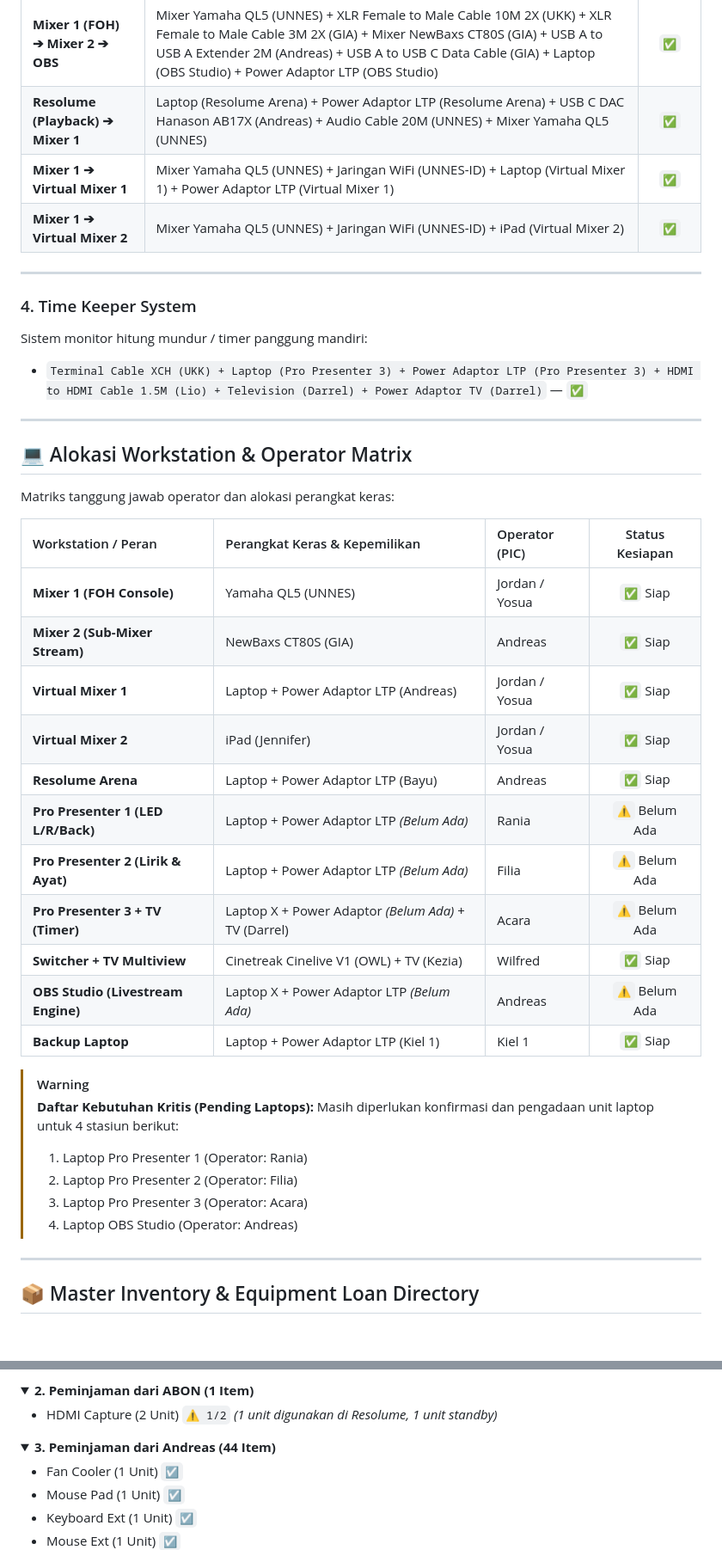
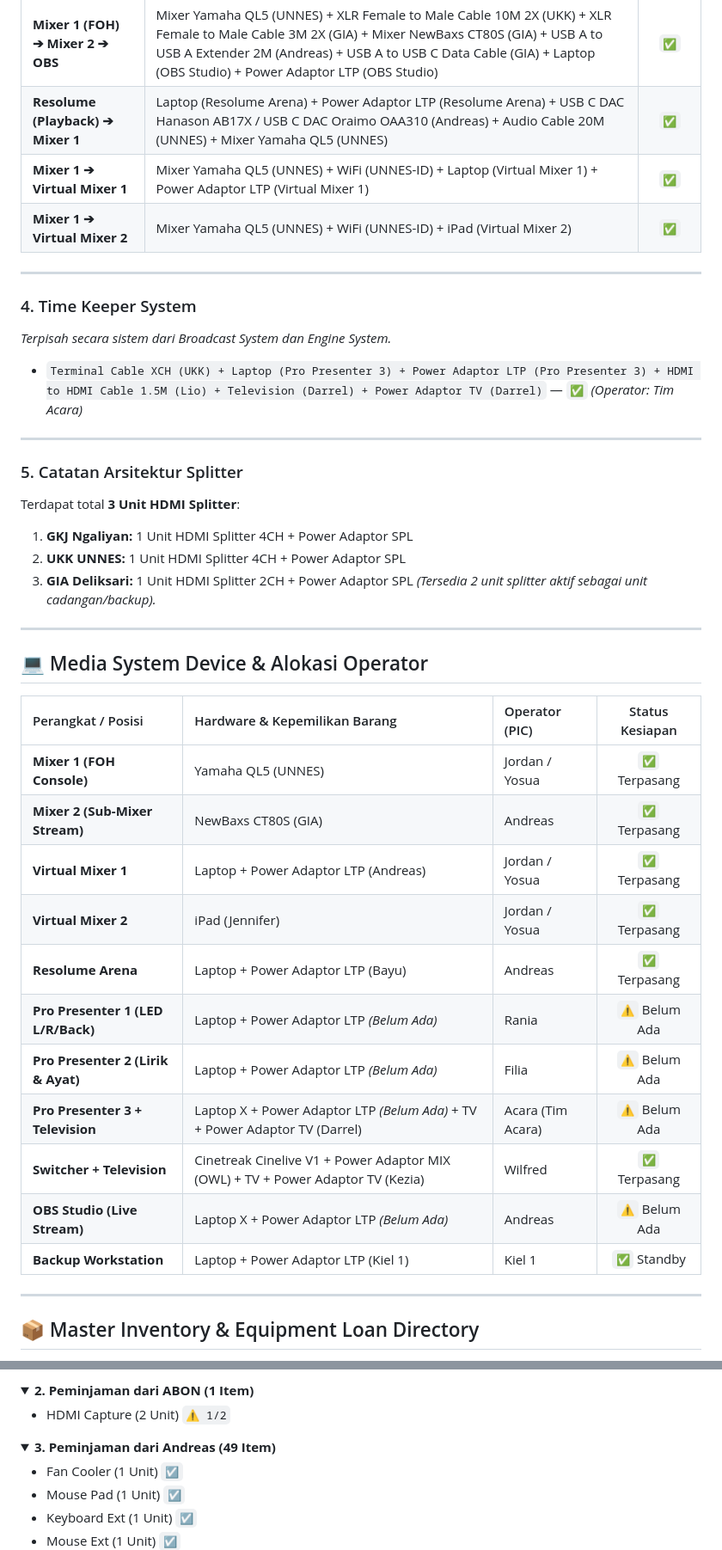
Before and after one commit to zzdree/ip26-production, a Markdown page: README.md, 2 parts joined by grey strips. Shown at 86% size. Drawn GitHub-style; folded sections open; blank space fills up the shorter version.

Commit message:
docs: synchronize README.md with latest ip26_pro1.txt and ip26_pro2.txt engineering & production updates

```diff
--- a/README.md
+++ b/README.md
@@ -225,43 +225,42 @@ flowchart TD
 | Jalur Audio | Konfigurasi Wiring & Antarmuka | Status |
 | :--- | :--- | :---: |
 | **Mixer 1 (FOH) ➔ Mixer 2 ➔ OBS** | Mixer Yamaha QL5 (UNNES) + XLR Female to Male Cable 10M 2X (UKK) + XLR Female to Male Cable 3M 2X (GIA) + Mixer NewBaxs CT80S (GIA) + USB A to USB A Extender 2M (Andreas) + USB A to USB C Data Cable (GIA) + Laptop (OBS Studio) + Power Adaptor LTP (OBS Studio) | `✅` |
-| **Resolume (Playback) ➔ Mixer 1** | Laptop (Resolume Arena) + Power Adaptor LTP (Resolume Arena) + USB C DAC Hanason AB17X (Andreas) + Audio Cable 20M (UNNES) + Mixer Yamaha QL5 (UNNES) | `✅` |
-| **Mixer 1 ➔ Virtual Mixer 1** | Mixer Yamaha QL5 (UNNES) + Jaringan WiFi (UNNES-ID) + Laptop (Virtual Mixer 1) + Power Adaptor LTP (Virtual Mixer 1) | `✅` |
-| **Mixer 1 ➔ Virtual Mixer 2** | Mixer Yamaha QL5 (UNNES) + Jaringan WiFi (UNNES-ID) + iPad (Virtual Mixer 2) | `✅` |
+| **Resolume (Playback) ➔ Mixer 1** | Laptop (Resolume Arena) + Power Adaptor LTP (Resolume Arena) + USB C DAC Hanason AB17X / USB C DAC Oraimo OAA310 (Andreas) + Audio Cable 20M (UNNES) + Mixer Yamaha QL5 (UNNES) | `✅` |
+| **Mixer 1 ➔ Virtual Mixer 1** | Mixer Yamaha QL5 (UNNES) + WiFi (UNNES-ID) + Laptop (Virtual Mixer 1) + Power Adaptor LTP (Virtual Mixer 1) | `✅` |
+| **Mixer 1 ➔ Virtual Mixer 2** | Mixer Yamaha QL5 (UNNES) + WiFi (UNNES-ID) + iPad (Virtual Mixer 2) | `✅` |
 
 ---
 
 ### 4. Time Keeper System
-Sistem monitor hitung mundur / timer panggung mandiri:
-- `Terminal Cable XCH (UKK) + Laptop (Pro Presenter 3) + Power Adaptor LTP (Pro Presenter 3) + HDMI to HDMI Cable 1.5M (Lio) + Television (Darrel) + Power Adaptor TV (Darrel)` — `✅`
+*Terpisah secara sistem dari Broadcast System dan Engine System.*
+- `Terminal Cable XCH (UKK) + Laptop (Pro Presenter 3) + Power Adaptor LTP (Pro Presenter 3) + HDMI to HDMI Cable 1.5M (Lio) + Television (Darrel) + Power Adaptor TV (Darrel)` — `✅` *(Operator: Tim Acara)*
 
 ---
 
-## 💻 Alokasi Workstation & Operator Matrix
+### 5. Catatan Arsitektur Splitter
+Terdapat total **3 Unit HDMI Splitter**:
+1. **GKJ Ngaliyan:** 1 Unit HDMI Splitter 4CH + Power Adaptor SPL
+2. **UKK UNNES:** 1 Unit HDMI Splitter 4CH + Power Adaptor SPL
+3. **GIA Deliksari:** 1 Unit HDMI Splitter 2CH + Power Adaptor SPL
+*(Tersedia 2 unit splitter aktif sebagai unit cadangan/backup).*
 
-Matriks tanggung jawab operator dan alokasi perangkat keras:
+---
 
-| Workstation / Peran | Perangkat Keras & Kepemilikan | Operator (PIC) | Status Kesiapan |
+## 💻 Media System Device & Alokasi Operator
+
+| Perangkat / Posisi | Hardware & Kepemilikan Barang | Operator (PIC) | Status Kesiapan |
 | :--- | :--- | :--- | :---: |
-| **Mixer 1 (FOH Console)** | Yamaha QL5 (UNNES) | Jordan / Yosua | `✅` Siap |
-| **Mixer 2 (Sub-Mixer Stream)**| NewBaxs CT80S (GIA) | Andreas | `✅` Siap |
-| **Virtual Mixer 1** | Laptop + Power Adaptor LTP (Andreas) | Jordan / Yosua | `✅` Siap |
-| **Virtual Mixer 2** | iPad (Jennifer) | Jordan / Yosua | `✅` Siap |
-| **Resolume Arena** | Laptop + Power Adaptor LTP (Bayu) | Andreas | `✅` Siap |
+| **Mixer 1 (FOH Console)** | Yamaha QL5 (UNNES) | Jordan / Yosua | `✅` Terpasang |
+| **Mixer 2 (Sub-Mixer Stream)**| NewBaxs CT80S (GIA) | Andreas | `✅` Terpasang |
+| **Virtual Mixer 1** | Laptop + Power Adaptor LTP (Andreas) | Jordan / Yosua | `✅` Terpasang |
+| **Virtual Mixer 2** | iPad (Jennifer) | Jordan / Yosua | `✅` Terpasang |
+| **Resolume Arena** | Laptop + Power Adaptor LTP (Bayu) | Andreas | `✅` Terpasang |
 | **Pro Presenter 1 (LED L/R/Back)**| Laptop + Power Adaptor LTP *(Belum Ada)* | Rania | `⚠️` Belum Ada |
 | **Pro Presenter 2 (Lirik & Ayat)** | Laptop + Power Adaptor LTP *(Belum Ada)* | Filia | `⚠️` Belum Ada |
-| **Pro Presenter 3 + TV (Timer)** | Laptop X + Power Adaptor *(Belum Ada)* + TV (Darrel) | Acara | `⚠️` Belum Ada |
-| **Switcher + TV Multiview** | Cinetreak Cinelive V1 (OWL) + TV (Kezia) | Wilfred | `✅` Siap |
-| **OBS Studio (Livestream Engine)**| Laptop X + Power Adaptor LTP *(Belum Ada)* | Andreas | `⚠️` Belum Ada |
-| **Backup Laptop** | Laptop + Power Adaptor LTP (Kiel 1) | Kiel 1 | `✅` Siap |
-
-> [!WARNING]
-> **Daftar Kebutuhan Kritis (Pending Laptops):**
-> Masih diperlukan konfirmasi dan pengadaan unit laptop untuk 4 stasiun berikut:
-> 1. Laptop Pro Presenter 1 (Operator: Rania)
-> 2. Laptop Pro Presenter 2 (Operator: Filia)
-> 3. Laptop Pro Presenter 3 (Operator: Acara)
-> 4. Laptop OBS Studio (Operator: Andreas)
+| **Pro Presenter 3 + Television** | Laptop X + Power Adaptor LTP *(Belum Ada)* + TV + Power Adaptor TV (Darrel) | Acara (Tim Acara) | `⚠️` Belum Ada |
+| **Switcher + Television** | Cinetreak Cinelive V1 + Power Adaptor MIX (OWL) + TV + Power Adaptor TV (Kezia) | Wilfred | `✅` Terpasang |
+| **OBS Studio (Live Stream)** | Laptop X + Power Adaptor LTP *(Belum Ada)* | Andreas | `⚠️` Belum Ada |
+| **Backup Workstation** | Laptop + Power Adaptor LTP (Kiel 1) | Kiel 1 | `✅` Standby |
 
 ---
 
@@ -292,11 +291,11 @@ Matriks tanggung jawab operator dan alokasi perangkat keras:
 <details>
 <summary><b>2. Peminjaman dari ABON (1 Item)</b></summary>
 
-- HDMI Capture (2 Unit) `⚠️ 1/2` *(1 unit digunakan di Resolume, 1 unit standby)*
+- HDMI Capture (2 Unit) `⚠️ 1/2`
 </details>
 
 <details>
-<summary><b>3. Peminjaman dari Andreas (44 Item)</b></summary>
+<summary><b>3. Peminjaman dari Andreas (49 Item)</b></summary>
 
 - Fan Cooler (1 Unit) `☑️`
 - Mouse Pad (1 Unit) `☑️`
```
Also changed, not shown: other parts of README.md (+117 -127 lines).
